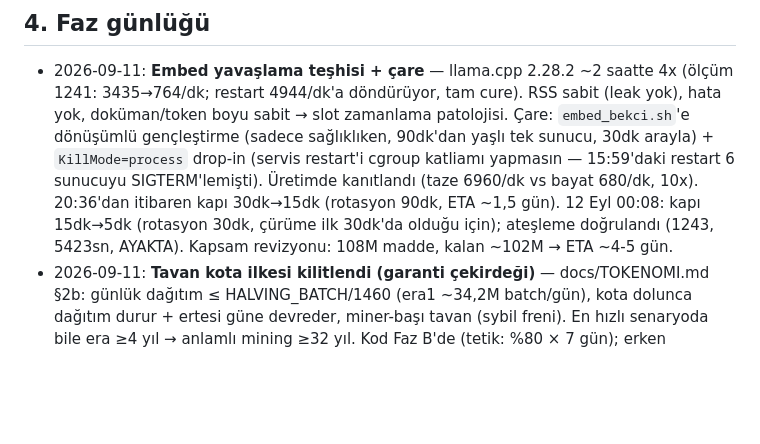
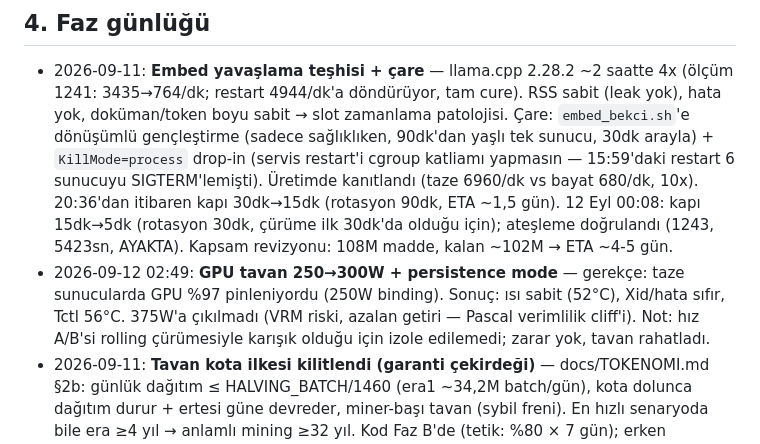
Before and after one commit to nemes-xspace/NemesXSpace, a Markdown page: ALTYAPI-KAYIT.md, the part around the change. Rendered like a GitHub page; blank space fills up the shorter version.

Commit message:
GPU tavan 250->300W + persistence (pinlenme cozumu; isi sabit, hata sifir)

```diff
--- a/ALTYAPI-KAYIT.md
+++ b/ALTYAPI-KAYIT.md
@@ -117,6 +117,11 @@
   kapı 30dk→15dk (rotasyon 90dk, ETA ~1,5 gün). 12 Eyl 00:08: kapı 15dk→5dk
   (rotasyon 30dk, çürüme ilk 30dk'da olduğu için); ateşleme doğrulandı
   (1243, 5423sn, AYAKTA). Kapsam revizyonu: 108M madde, kalan ~102M → ETA ~4-5 gün.
+- 2026-09-12 02:49: **GPU tavan 250→300W + persistence mode** — gerekçe: taze
+  sunucularda GPU %97 pinleniyordu (250W binding). Sonuç: ısı sabit (52°C),
+  Xid/hata sıfır, Tctl 56°C. 375W'a çıkılmadı (VRM riski, azalan getiri —
+  Pascal verimlilik cliff'i). Not: hız A/B'si rolling çürümesiyle karışık
+  olduğu için izole edilemedi; zarar yok, tavan rahatladı.
 - 2026-09-11: **Tavan kota ilkesi kilitlendi (garanti çekirdeği)** — docs/TOKENOMI.md
   §2b: günlük dağıtım ≤ HALVING_BATCH/1460 (era1 ~34,2M batch/gün), kota dolunca
   dağıtım durur + ertesi güne devreder, miner-başı tavan (sybil freni). En hızlı
```
